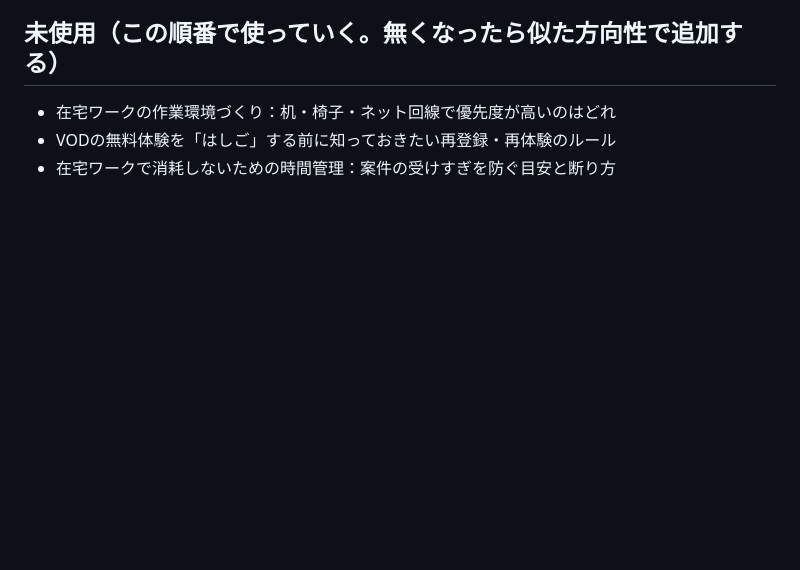
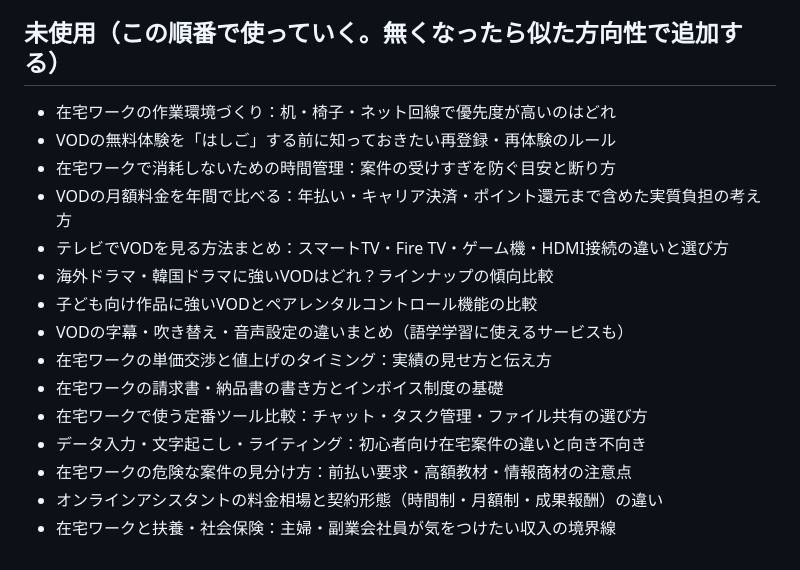
Before and after one commit to toku-kurashi/toku-kurashi.github.io, a Markdown page: TOPICS.md, the part around the change. Drawn GitHub-style; blank space fills up the shorter version.

Commit message:
TOPICS: 未使用トピックを12本追加
Co-Authored-By: Claude Fable 5.1 <noreply@anthropic.com>

```diff
--- a/TOPICS.md
+++ b/TOPICS.md
@@ -27,3 +27,15 @@
 - 在宅ワークの作業環境づくり：机・椅子・ネット回線で優先度が高いのはどれ
 - VODの無料体験を「はしご」する前に知っておきたい再登録・再体験のルール
 - 在宅ワークで消耗しないための時間管理：案件の受けすぎを防ぐ目安と断り方
+- VODの月額料金を年間で比べる：年払い・キャリア決済・ポイント還元まで含めた実質負担の考え方
+- テレビでVODを見る方法まとめ：スマートTV・Fire TV・ゲーム機・HDMI接続の違いと選び方
+- 海外ドラマ・韓国ドラマに強いVODはどれ？ラインナップの傾向比較
+- 子ども向け作品に強いVODとペアレンタルコントロール機能の比較
+- VODの字幕・吹き替え・音声設定の違いまとめ（語学学習に使えるサービスも）
+- 在宅ワークの単価交渉と値上げのタイミング：実績の見せ方と伝え方
+- 在宅ワークの請求書・納品書の書き方とインボイス制度の基礎
+- 在宅ワークで使う定番ツール比較：チャット・タスク管理・ファイル共有の選び方
+- データ入力・文字起こし・ライティング：初心者向け在宅案件の違いと向き不向き
+- 在宅ワークの危険な案件の見分け方：前払い要求・高額教材・情報商材の注意点
+- オンラインアシスタントの料金相場と契約形態（時間制・月額制・成果報酬）の違い
+- 在宅ワークと扶養・社会保険：主婦・副業会社員が気をつけたい収入の境界線
```
